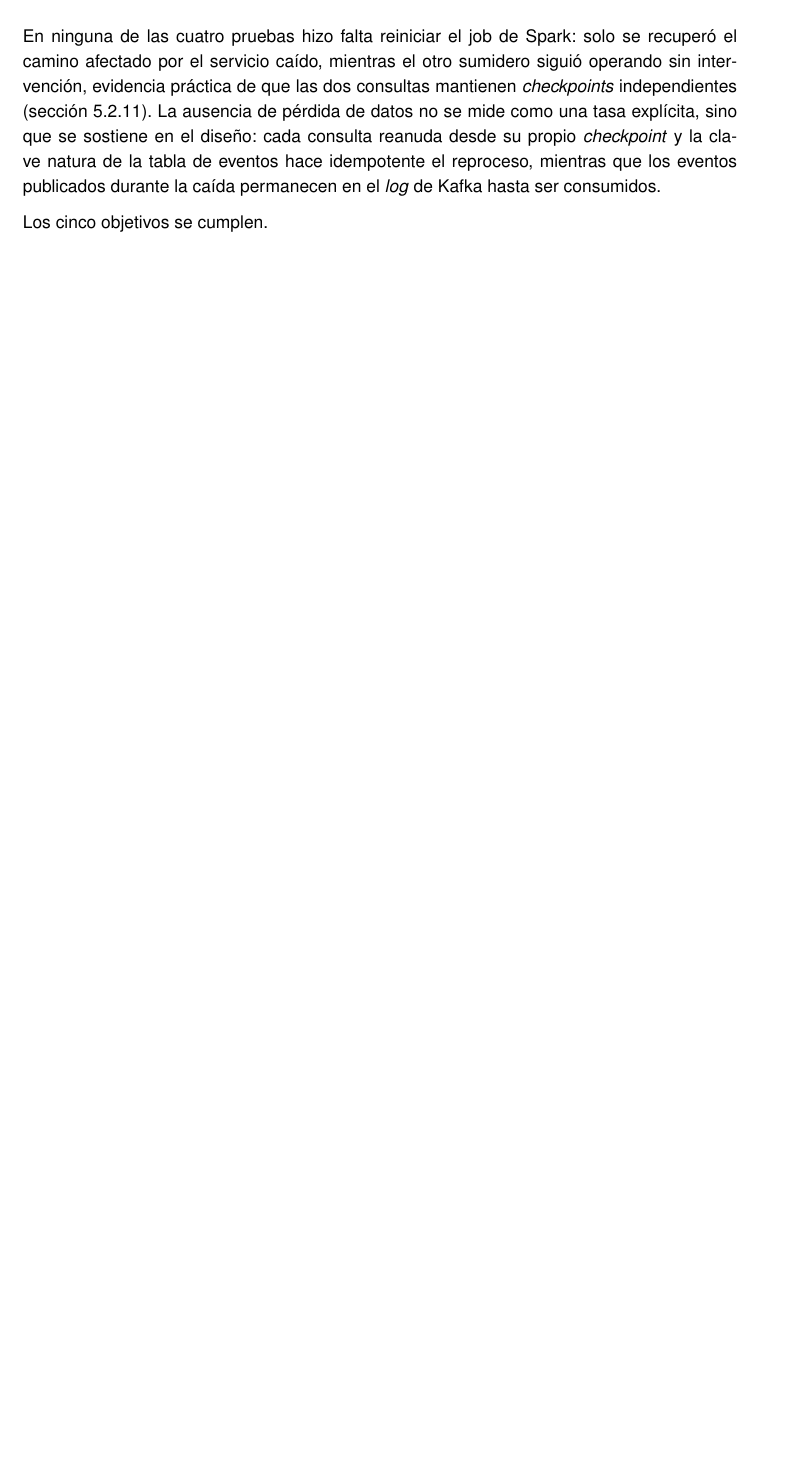
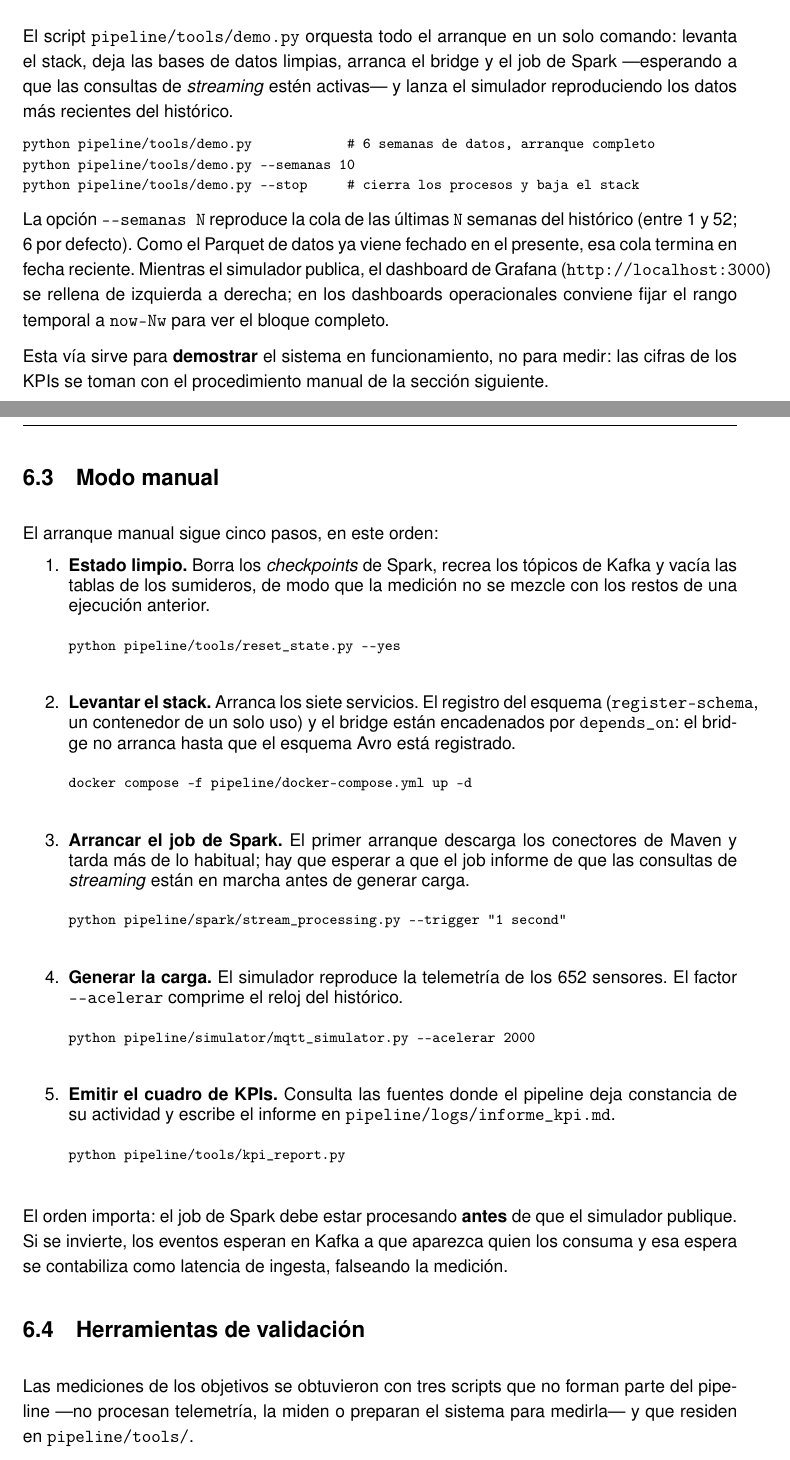
Before and after one commit to paterninausa/uea_tfm, a LaTeX document (docs/main.tex, which reads docs/capitulos/Desarrollo.tex, docs/capitulos/Ejecucion.tex): part of page 47 of 53 before the commit and two parts of pages 48 and 49 of 56 after it, the two joined at a grey line, cut at the place of the change, the shorter picture padded with empty space. Compiled offline with pdfLaTeX.

Commit message:
ediciones por boris

```diff
--- a/docs/capitulos/Desarrollo.tex
+++ b/docs/capitulos/Desarrollo.tex
@@ -727,6 +732,4 @@ Cada servicio se interrumpió por separado con \texttt{docker kill} durante 15 s
   \label{tab:resultado-obj5}
 \end{table}
 
-En ninguna de las cuatro pruebas hizo falta reiniciar el job de Spark: solo se recuperó el camino afectado por el servicio caído, mientras el otro sumidero siguió operando sin intervención, evidencia práctica de que las dos consultas mantienen \textit{checkpoints} independientes (sección~\ref{sec:spark-structured-streaming}). La ausencia de pérdida de datos no se mide como una tasa explícita, sino que se sostiene en el diseño: cada consulta reanuda desde su propio \textit{checkpoint} y la clave natura de la tabla de eventos hace idempotente el reproceso, mientras que los eventos publicados durante la caída permanecen en el \textit{log} de Kafka hasta ser consumidos.
-
-Los cinco objetivos se cumplen.
+La \textbf{tasa de pérdida} se calculó con el mismo método descrito para la tabla~\ref{tab:resultado-obj1} del Objetivo~1: los \textit{offsets} del tópico \texttt{iot.telemetry.raw} como eventos publicados, las filas de \texttt{telemetry\_events} como eventos persistidos, y la tasa como (publicados - persistidos) / publicados.
--- /dev/null
+++ b/docs/capitulos/Ejecucion.tex
@@ -0,0 +20,64 @@
+\label{sec:ejec-demo}
+
+El script \texttt{pipeline/tools/demo.py} orquesta todo el arranque en un solo comando: levanta el stack, deja las bases de datos limpias, arranca el bridge y el job de Spark —esperando a que las consultas de \textit{streaming} estén activas— y lanza el simulador reproduciendo los datos más recientes del histórico.
+
+{\footnotesize
+\begin{verbatim}
+python pipeline/tools/demo.py            # 6 semanas de datos, arranque completo
+python pipeline/tools/demo.py --semanas 10
+python pipeline/tools/demo.py --stop     # cierra los procesos y baja el stack
+\end{verbatim}
+}
+
+La opción \texttt{-{}-semanas N} reproduce la cola de las últimas \texttt{N} semanas del histórico (entre 1 y 52; 6 por defecto). Como el Parquet de datos ya viene fechado en el presente, esa cola termina en fecha reciente. Mientras el simulador publica, el dashboard de Grafana (\texttt{http://localhost:3000}) se rellena de izquierda a derecha; en los dashboards operacionales conviene fijar el rango temporal a \texttt{now-Nw} para ver el bloque completo.
+
+Esta vía sirve para \textbf{demostrar} el sistema en funcionamiento, no para medir: las cifras de los KPIs se toman con el procedimiento manual de la sección siguiente.
+
+\section{Modo manual}
+\label{sec:ejec-manual}
+
+El arranque manual sigue cinco pasos, en este orden:
+
+\begin{enumerate}
+  \item \textbf{Estado limpio.} Borra los \textit{checkpoints} de Spark, recrea los tópicos de Kafka y vacía las tablas de los sumideros, de modo que la medición no se mezcle con los restos de una ejecución anterior.
+  {\footnotesize
+  \begin{verbatim}
+python pipeline/tools/reset_state.py --yes
+  \end{verbatim}
+  }
+
+  \item \textbf{Levantar el stack.} Arranca los siete servicios. El registro del esquema (\texttt{register-schema}, un contenedor de un solo uso) y el bridge están encadenados por \texttt{depends\_on}: el bridge no arranca hasta que el esquema Avro está registrado.
+  {\footnotesize
+  \begin{verbatim}
+docker compose -f pipeline/docker-compose.yml up -d
+  \end{verbatim}
+  }
+
+  \item \textbf{Arrancar el job de Spark.} El primer arranque descarga los conectores de Maven y tarda más de lo habitual; hay que esperar a que el job informe de que las consultas de \textit{streaming} están en marcha antes de generar carga.
+  {\footnotesize
+  \begin{verbatim}
+python pipeline/spark/stream_processing.py --trigger "1 second"
+  \end{verbatim}
+  }
+
+  \item \textbf{Generar la carga.} El simulador reproduce la telemetría de los 652 sensores. El factor \texttt{-{}-acelerar} comprime el reloj del histórico.
+  {\footnotesize
+  \begin{verbatim}
+python pipeline/simulator/mqtt_simulator.py --acelerar 2000
+  \end{verbatim}
+  }
+
+  \item \textbf{Emitir el cuadro de KPIs.} Consulta las fuentes donde el pipeline deja constancia de su actividad y escribe el informe en \texttt{pipeline/logs/informe\_kpi.md}.
+  {\footnotesize
+  \begin{verbatim}
+python pipeline/tools/kpi_report.py
+  \end{verbatim}
+  }
+\end{enumerate}
+
+El orden importa: el job de Spark debe estar procesando \textbf{antes} de que el simulador publique. Si se invierte, los eventos esperan en Kafka a que aparezca quien los consuma y esa espera se contabiliza como latencia de ingesta, falseando la medición.
+
+\section{Herramientas de validación}
+\label{sec:ejec-herramientas}
+
+Las mediciones de los objetivos se obtuvieron con tres scripts que no forman parte del pipeline —no procesan telemetría, la miden o preparan el sistema para medirla— y que residen en \texttt{pipeline/tools/}.
@@ -0,0 +95,2 @@
+  \label{tab:herramientas-validacion}
+\end{table}
```
Also changed, not shown: docs/main.tex (+1 -0 lines), docs/main.pdf, docs/capitulos/Desarrollo.tex (25 more changed lines), docs/capitulos/Ejecucion.tex (40 more changed lines).
